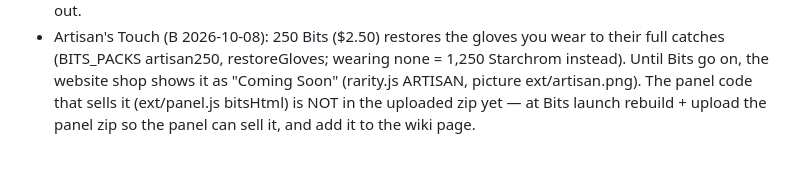
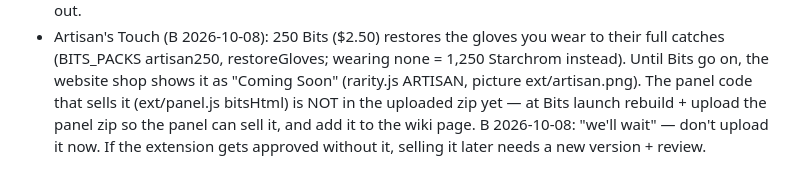
Before and after one commit to imb0n3s/ohdeviationhunt, a Markdown page: CLAUDE.md, the part around the change. Rendered like a GitHub page.

Commit message:
Notes: Artisan's Touch panel upload on hold (B)
Co-Authored-By: Claude Opus 5.5 <noreply@anthropic.com>
Claude-Session: https://claude.ai/code/session_01W4PW4D6bTxT6NMq1rnm5CP

```diff
--- a/CLAUDE.md
+++ b/CLAUDE.md
@@ -85,4 +85,5 @@
 - Artisan's Touch (B 2026-10-08): 250 Bits ($2.50) restores the gloves you wear to their full catches (BITS_PACKS artisan250,
   restoreGloves; wearing none = 1,250 Starchrom instead). Until Bits go on, the website shop shows it as "Coming Soon" (rarity.js ARTISAN,
   picture ext/artisan.png). The panel code that sells it (ext/panel.js bitsHtml) is NOT in the uploaded zip yet — at Bits launch
-  rebuild + upload the panel zip so the panel can sell it, and add it to the wiki page.
+  rebuild + upload the panel zip so the panel can sell it, and add it to the wiki page. B 2026-10-08: "we'll wait" — don't upload
+  it now. If the extension gets approved without it, selling it later needs a new version + review.
```
